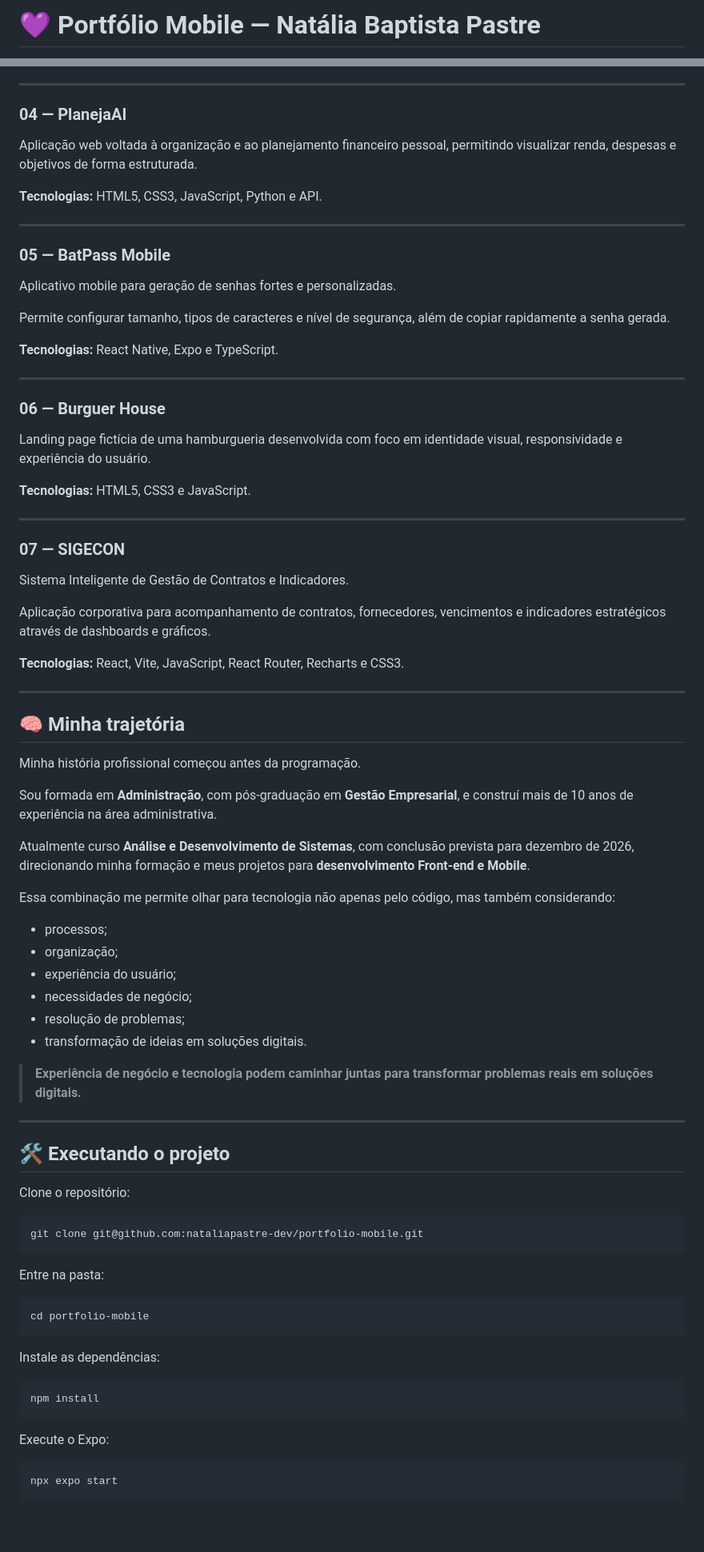
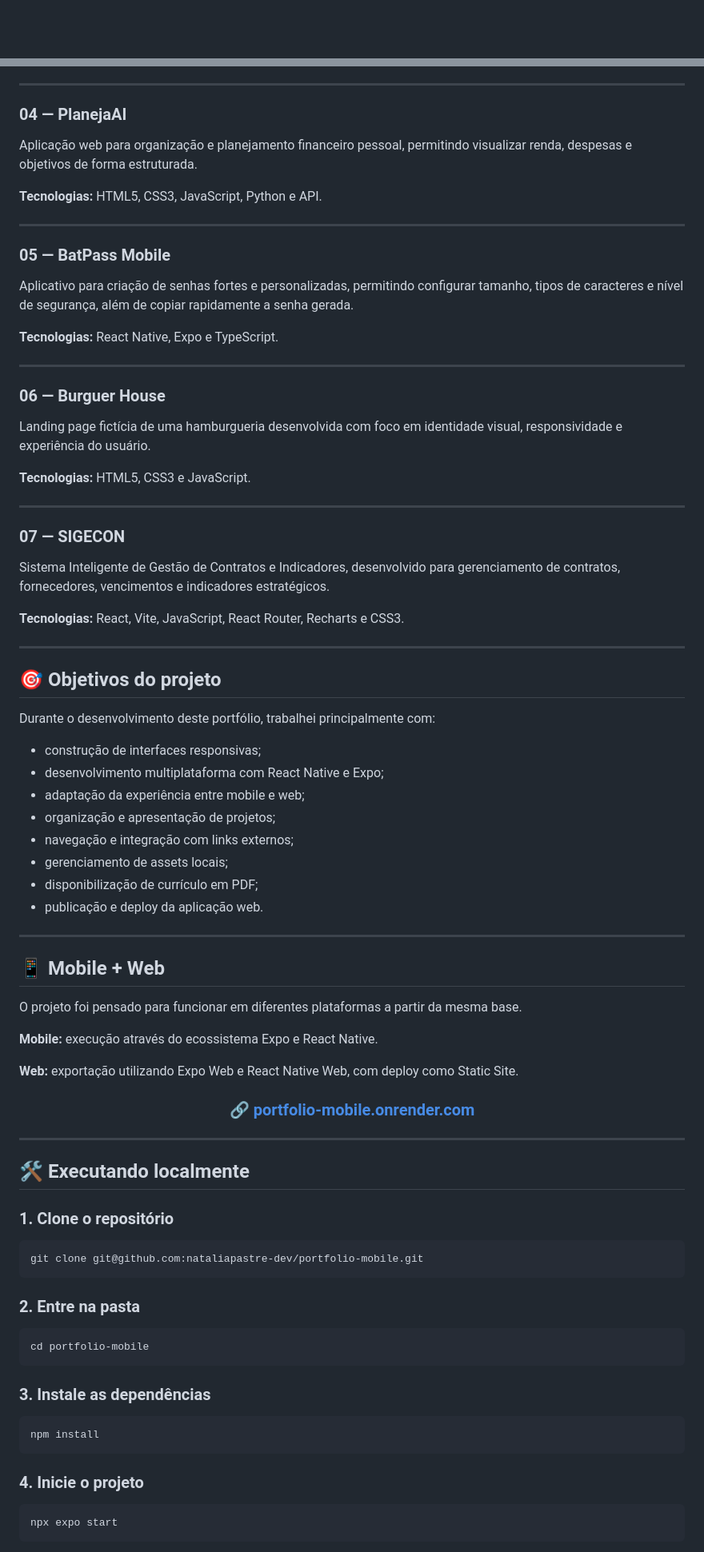
Before and after one commit to nataliapastre-dev/portfolio-mobile, a Markdown page: README.md, 2 parts joined by grey strips. Shown at 80% size. Drawn GitHub-style; blank space fills up the shorter version.

````diff
--- a/README.md
+++ b/README.md
@@ -1,2 +1,2 @@
-# 💜 Portfólio Mobile — Natália Baptista Pastre
+<div align="center">
 
@@ -116,7 +93,7 @@ A aplicação leva funcionalidades relacionadas à gestão de pessoas para uma e
 
 ### 04 — PlanejaAI
 
-Aplicação web voltada à organização e ao planejamento financeiro pessoal, permitindo visualizar renda, despesas e objetivos de forma estruturada.
+Aplicação web para organização e planejamento financeiro pessoal, permitindo visualizar renda, despesas e objetivos de forma estruturada.
 
 **Tecnologias:** HTML5, CSS3, JavaScript, Python e API.
 
@@ -124,9 +101,7 @@ Aplicação web voltada à organização e ao planejamento financeiro pessoal, p
 
 ### 05 — BatPass Mobile
 
-Aplicativo mobile para geração de senhas fortes e personalizadas.
-
-Permite configurar tamanho, tipos de caracteres e nível de segurança, além de copiar rapidamente a senha gerada.
+Aplicativo para criação de senhas fortes e personalizadas, permitindo configurar tamanho, tipos de caracteres e nível de segurança, além de copiar rapidamente a senha gerada.
 
 **Tecnologias:** React Native, Expo e TypeScript.
 
@@ -142,56 +117,64 @@ Landing page fictícia de uma hamburgueria desenvolvida com foco em identidade v
 
 ### 07 — SIGECON
 
-Sistema Inteligente de Gestão de Contratos e Indicadores.
-
-Aplicação corporativa para acompanhamento de contratos, fornecedores, vencimentos e indicadores estratégicos através de dashboards e gráficos.
+Sistema Inteligente de Gestão de Contratos e Indicadores, desenvolvido para gerenciamento de contratos, fornecedores, vencimentos e indicadores estratégicos.
 
 **Tecnologias:** React, Vite, JavaScript, React Router, Recharts e CSS3.
 
 ---
 
-## 🧠 Minha trajetória
+## 🎯 Objetivos do projeto
 
-Minha história profissional começou antes da programação.
+Durante o desenvolvimento deste portfólio, trabalhei principalmente com:
 
-Sou formada em **Administração**, com pós-graduação em **Gestão Empresarial**, e construí mais de 10 anos de experiência na área administrativa.
-
-Atualmente curso **Análise e Desenvolvimento de Sistemas**, com conclusão prevista para dezembro de 2026, direcionando minha formação e meus projetos para **desenvolvimento Front-end e Mobile**.
-
-Essa combinação me permite olhar para tecnologia não apenas pelo código, mas também considerando:
-
-- processos;
-- organização;
-- experiência do usuário;
-- necessidades de negócio;
-- resolução de problemas;
-- transformação de ideias em soluções digitais.
-
-> **Experiência de negócio e tecnologia podem caminhar juntas para transformar problemas reais em soluções digitais.**
+- construção de interfaces responsivas;
+- desenvolvimento multiplataforma com React Native e Expo;
+- adaptação da experiência entre mobile e web;
+- organização e apresentação de projetos;
+- navegação e integração com links externos;
+- gerenciamento de assets locais;
+- disponibilização de currículo em PDF;
+- publicação e deploy da aplicação web.
 
 ---
 
-## 🛠️ Executando o projeto
+## 📱 Mobile + Web
 
-Clone o repositório:
+O projeto foi pensado para funcionar em diferentes plataformas a partir da mesma base.
+
+**Mobile:** execução através do ecossistema Expo e React Native.
+
+**Web:** exportação utilizando Expo Web e React Native Web, com deploy como Static Site.
+
+<div align="center">
+
+### 🔗 [portfolio-mobile.onrender.com](https://portfolio-mobile.onrender.com/)
+
+</div>
+
+---
+
+## 🛠️ Executando localmente
+
+### 1. Clone o repositório
 
 ```bash
 git clone git@github.com:nataliapastre-dev/portfolio-mobile.git
 ```
 
-Entre na pasta:
+### 2. Entre na pasta
 
 ```bash
 cd portfolio-mobile
 ```
 
-Instale as dependências:
+### 3. Instale as dependências
 
 ```bash
 npm install
 ```
 
-Execute o Expo:
+### 4. Inicie o projeto
 
 ```bash
 npx expo start
````
Also changed, not shown: other parts of README.md (+72 -87 lines).
